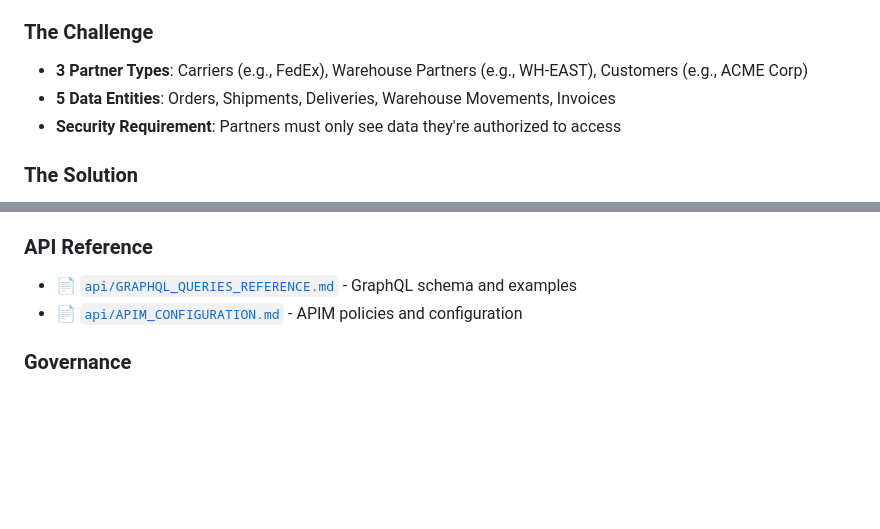
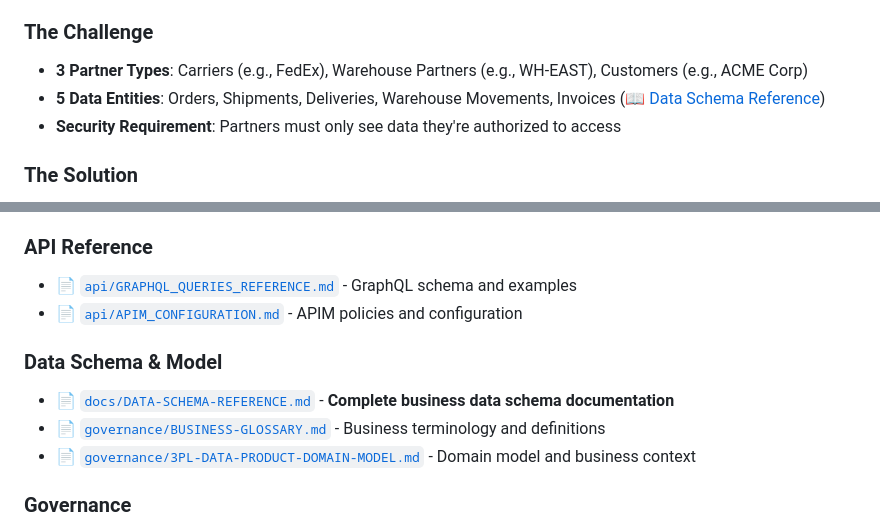
Before and after one commit to flthibau/Fabric-SAP-Idocs, a Markdown page: README.md, 2 parts joined by grey strips. Rendered like a GitHub page; blank space fills up the shorter version.

Commit message:
Update README with data schema documentation references
Co-authored-by: flthibau <42817899+flthibau@users.noreply.github.com>

```diff
--- a/README.md
+++ b/README.md
@@ -49,7 +49,7 @@ A manufacturing company outsources logistics to external partners (carriers, war
 
 ### The Challenge
 - **3 Partner Types**: Carriers (e.g., FedEx), Warehouse Partners (e.g., WH-EAST), Customers (e.g., ACME Corp)
-- **5 Data Entities**: Orders, Shipments, Deliveries, Warehouse Movements, Invoices
+- **5 Data Entities**: Orders, Shipments, Deliveries, Warehouse Movements, Invoices ([📖 Data Schema Reference](./docs/DATA-SCHEMA-REFERENCE.md))
 - **Security Requirement**: Partners must only see data they're authorized to access
 
 ### The Solution
@@ -502,6 +502,11 @@ idoc_shipments_gold
 - 📄 [`api/GRAPHQL_QUERIES_REFERENCE.md`](./api/GRAPHQL_QUERIES_REFERENCE.md) - GraphQL schema and examples
 - 📄 [`api/APIM_CONFIGURATION.md`](./api/APIM_CONFIGURATION.md) - APIM policies and configuration
 
+### Data Schema & Model
+- 📄 [`docs/DATA-SCHEMA-REFERENCE.md`](./docs/DATA-SCHEMA-REFERENCE.md) - **Complete business data schema documentation**
+- 📄 [`governance/BUSINESS-GLOSSARY.md`](./governance/BUSINESS-GLOSSARY.md) - Business terminology and definitions
+- 📄 [`governance/3PL-DATA-PRODUCT-DOMAIN-MODEL.md`](./governance/3PL-DATA-PRODUCT-DOMAIN-MODEL.md) - Domain model and business context
+
 ### Governance
 - 📄 [`governance/PURVIEW_DATA_QUALITY_SETUP.md`](./governance/PURVIEW_DATA_QUALITY_SETUP.md) - Purview integration
 - 📄 [`docs/governance-guide.md`](./docs/governance-guide.md) - Data governance best practices
```
